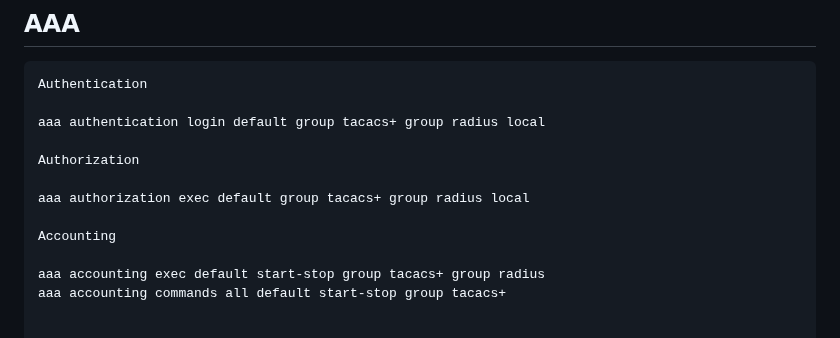
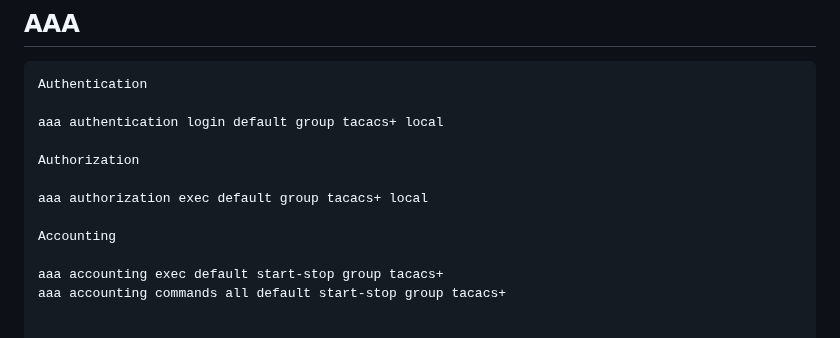
Before and after one commit to AlexanderLJX/SecureEnterpriseLAN-ICT2217, a Markdown page: configuration.md, the part around the change. Drawn GitHub-style.

````diff
--- a/configuration.md
+++ b/configuration.md
@@ -665,15 +665,15 @@ line vty 5 15
 ```
 Authentication
 
-aaa authentication login default group tacacs+ group radius local
+aaa authentication login default group tacacs+ local
 
 Authorization
 
-aaa authorization exec default group tacacs+ group radius local
+aaa authorization exec default group tacacs+ local
 
 Accounting
 
-aaa accounting exec default start-stop group tacacs+ group radius
+aaa accounting exec default start-stop group tacacs+
 aaa accounting commands all default start-stop group tacacs+
 
 
````
